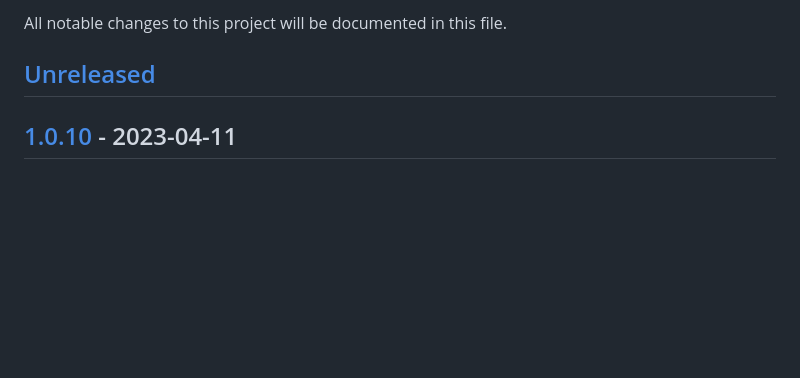
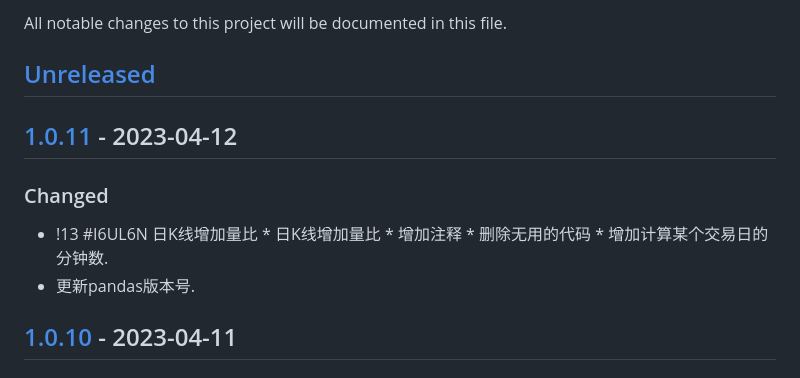
Before and after one commit to quant1x/data, a Markdown page: CHANGELOG.md, the part around the change printed below. GitHub-like rendering; blank space fills up the shorter version.

Commit message:
update changelog

```diff
--- a/CHANGELOG.md
+++ b/CHANGELOG.md
@@ -2,6 +2,11 @@
 All notable changes to this project will be documented in this file.
 
 ## [Unreleased]
+
+## [1.0.11] - 2023-04-12
+### Changed
+- !13 #I6UL6N 日K线增加量比 * 日K线增加量比 * 增加注释 * 删除无用的代码 * 增加计算某个交易日的分钟数.
+- 更新pandas版本号.
 
 ## [1.0.10] - 2023-04-11
 ### Changed
```
Also changed, not shown: other parts of CHANGELOG.md (+2 -1 lines).
